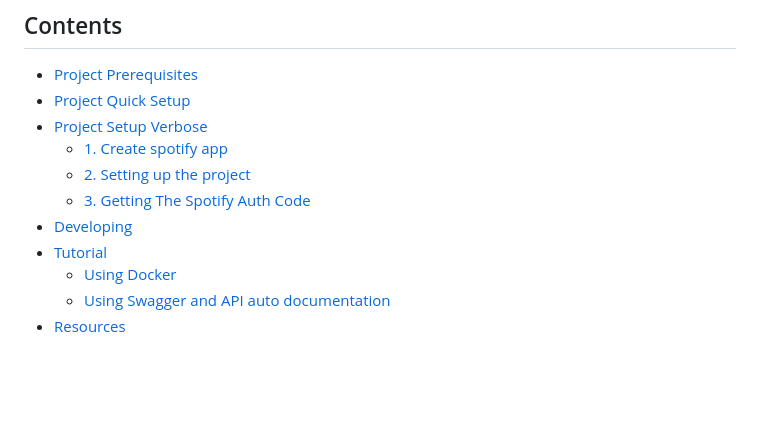
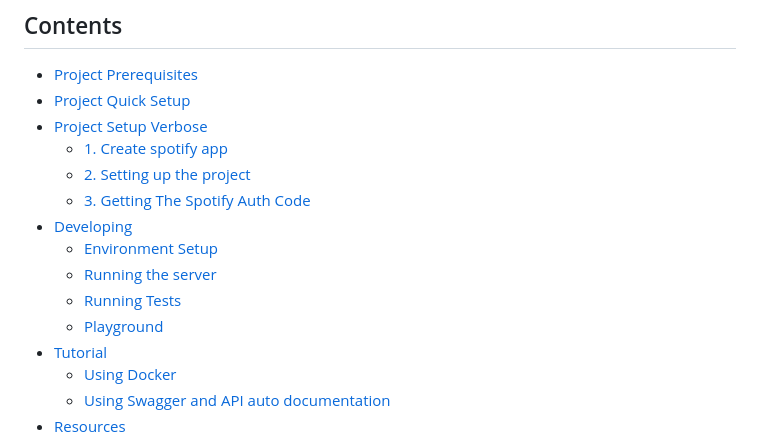
Before and after one commit to ufosc/Jukebox-Server, a Markdown page: README.md, the part around one of its changes. Drawn GitHub-style; blank space fills up the shorter version.

```diff
--- a/README.md
+++ b/README.md
@@ -24,6 +24,10 @@ Description coming soon ...
     - [2. Setting up the project](#2-setting-up-the-project)
     - [3. Getting The Spotify Auth Code](#3-getting-the-spotify-auth-code)
 - [Developing](#developing)
+    - [Environment Setup](#environment-setup)
+    - [Running the server](#running-the-server)
+    - [Running Tests](#running-tests)
+    - [Playground](#playground)
 - [Tutorial](#tutorial)
     - [Using Docker](#using-docker)
     - [Using Swagger and API auto documentation](#using-swagger-and-api-auto-documentation)
```
Also changed, not shown: other parts of README.md (+3 -3 lines).
